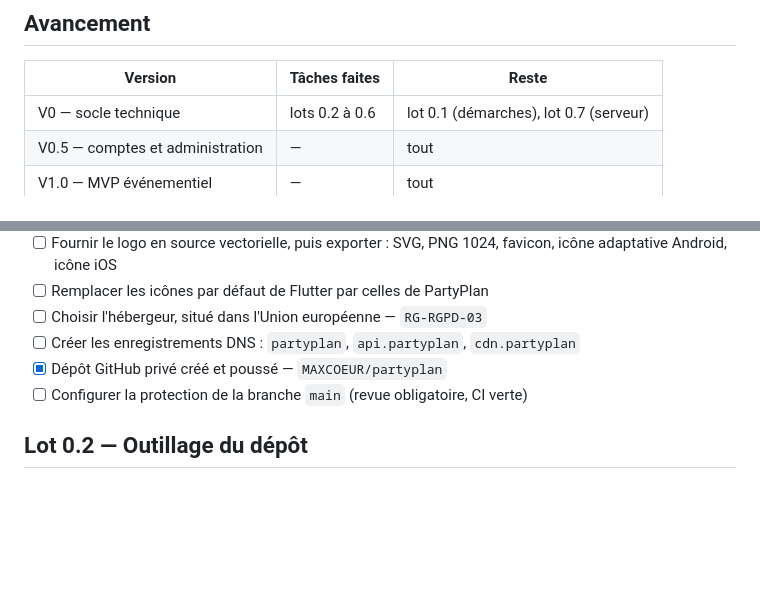
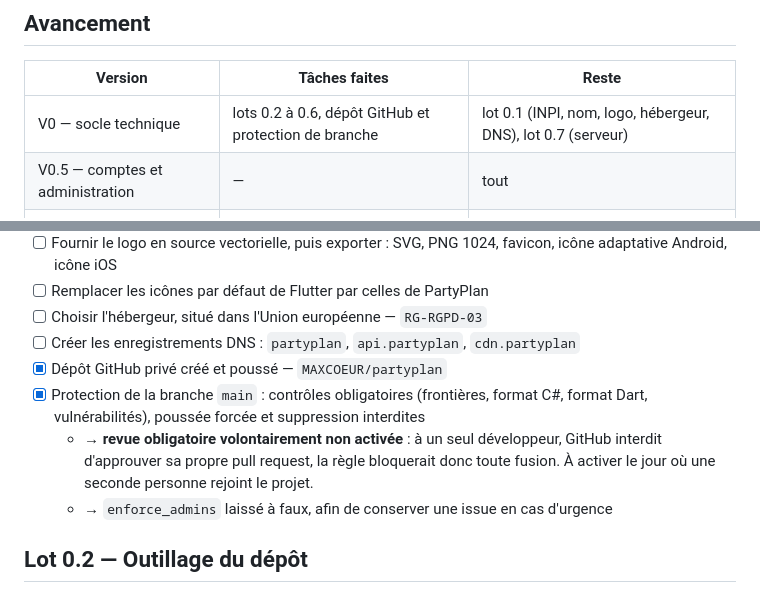
Before and after one commit to MAXCOEUR/partyplan, a Markdown page: docs/roadmap.md, 2 parts joined by grey strips. GitHub-like rendering; blank space fills up the shorter version.

Commit message:
docs: consigner la protection de branche et son arbitrage
Contrôles obligatoires activés sur main : frontières de modules, format C#,
format Dart, vulnérabilités. Poussée forcée et suppression interdites.

La revue obligatoire n'est pas activée : à un seul développeur, GitHub interdit
d'approuver sa propre pull request, la règle bloquerait donc toute fusion. À
activer dès qu'une seconde personne rejoint le projet.

Co-Authored-By: Claude Opus 5 (1M context) <noreply@anthropic.com>

```diff
--- a/docs/roadmap.md
+++ b/docs/roadmap.md
@@ -29,7 +29,7 @@ Toute tâche non cochée d'une version publiée devient une anomalie, pas un rep
 
 | Version | Tâches faites | Reste |
 |---|---|---|
-| V0 — socle technique | lots 0.2 à 0.6 | lot 0.1 (démarches), lot 0.7 (serveur) |
+| V0 — socle technique | lots 0.2 à 0.6, dépôt GitHub et protection de branche | lot 0.1 (INPI, nom, logo, hébergeur, DNS), lot 0.7 (serveur) |
 | V0.5 — comptes et administration | — | tout |
 | V1.0 — MVP événementiel | — | tout |
 
@@ -61,7 +61,11 @@ paiement ou un arbitrage.
 - [ ] Choisir l'hébergeur, situé dans l'Union européenne — `RG-RGPD-03`
 - [ ] Créer les enregistrements DNS : `partyplan`, `api.partyplan`, `cdn.partyplan`
 - [x] Dépôt GitHub privé créé et poussé — `MAXCOEUR/partyplan`
-- [ ] Configurer la protection de la branche `main` (revue obligatoire, CI verte)
+- [x] Protection de la branche `main` : contrôles obligatoires (frontières, format C#, format Dart, vulnérabilités), poussée forcée et suppression interdites
+  - → **revue obligatoire volontairement non activée** : à un seul développeur, GitHub
+    interdit d'approuver sa propre pull request, la règle bloquerait donc toute fusion.
+    À activer le jour où une seconde personne rejoint le projet.
+  - → `enforce_admins` laissé à faux, afin de conserver une issue en cas d'urgence
 
 ## Lot 0.2 — Outillage du dépôt
 
```
Also changed, not shown: README.md (+4 -0 lines).
